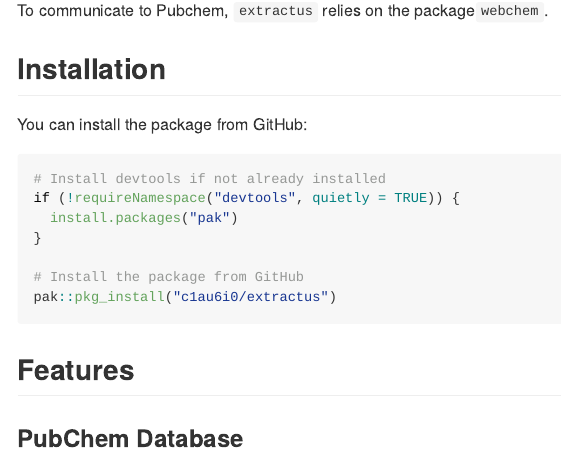
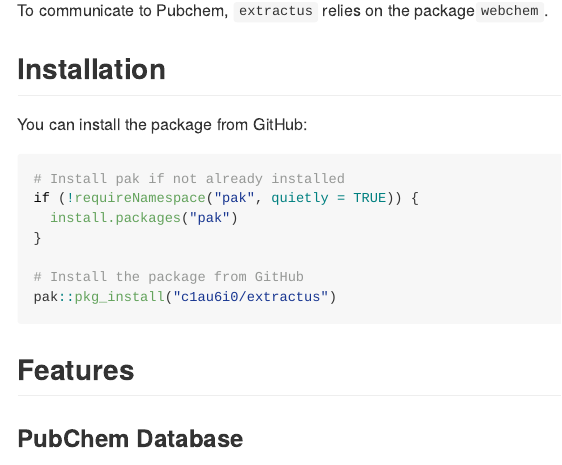
Before and after one commit to c1au6i0/extractus, an R Markdown document (README.Rmd): the page in a window 1100 px wide, from 230 px down. The pictures show the output file README.md that the author committed with the source, drawn offline in the style of GitHub; long lines of code are wrapped; badge pictures from the web are left out.

Commit message:
fix: reamde pak devtools [skip ci]

````diff
--- a/README.Rmd
+++ b/README.Rmd
@@ -29,8 +29,8 @@
 You can install the package from GitHub:
 
 ```r
-# Install devtools if not already installed
-if (!requireNamespace("devtools", quietly = TRUE)) {
+# Install pak if not already installed
+if (!requireNamespace("pak", quietly = TRUE)) {
   install.packages("pak")
 }
 
````
Also changed, not shown: README.md.
